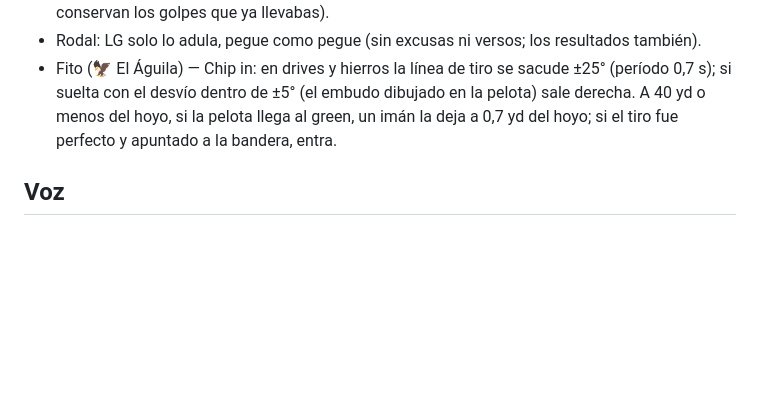
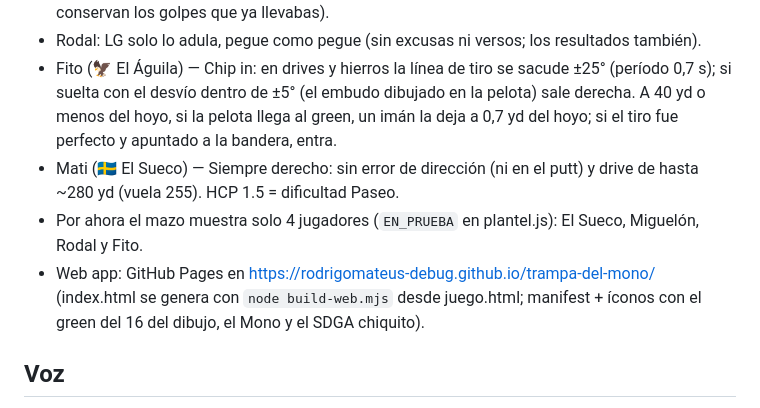
Before and after one commit to rodrigomateus-debug/trampa-del-mono, a Markdown page: SPEC.md, the part around the change. Drawn GitHub-style; blank space fills up the shorter version.

Commit message:
SPEC: habilidad de Mati, los 4 en prueba y la web app
Co-Authored-By: Claude Opus 5.5 <noreply@anthropic.com>

```diff
--- a/SPEC.md
+++ b/SPEC.md
@@ -47,6 +47,9 @@ Prototipo aparte para probar; después entra a la FedE Cup como `/trampa` con ra
 - Si los monos llegan a la pelota antes del golpe: vuelta al tee del hoyo con un golpe de multa (se conservan los golpes que ya llevabas).
 - Rodal: LG solo lo adula, pegue como pegue (sin excusas ni versos; los resultados también).
 - Fito (🦅 El Águila) — Chip in: en drives y hierros la línea de tiro se sacude ±25° (período 0,7 s); si suelta con el desvío dentro de ±5° (el embudo dibujado en la pelota) sale derecha. A 40 yd o menos del hoyo, si la pelota llega al green, un imán la deja a 0,7 yd del hoyo; si el tiro fue perfecto y apuntado a la bandera, entra.
+- Mati (🇸🇪 El Sueco) — Siempre derecho: sin error de dirección (ni en el putt) y drive de hasta ~280 yd (vuela 255). HCP 1.5 = dificultad Paseo.
+- Por ahora el mazo muestra solo 4 jugadores (`EN_PRUEBA` en plantel.js): El Sueco, Miguelón, Rodal y Fito.
+- Web app: GitHub Pages en https://rodrigomateus-debug.github.io/trampa-del-mono/ (index.html se genera con `node build-web.mjs` desde juego.html; manifest + íconos con el green del 16 del dibujo, el Mono y el SDGA chiquito).
 
 ## Voz
 LG 📺 relata con las frases del chat ("Tremendo", "Uff", "Hermoso", "QUE HOMBRE"); en tiros malos sale una excusa.
```
